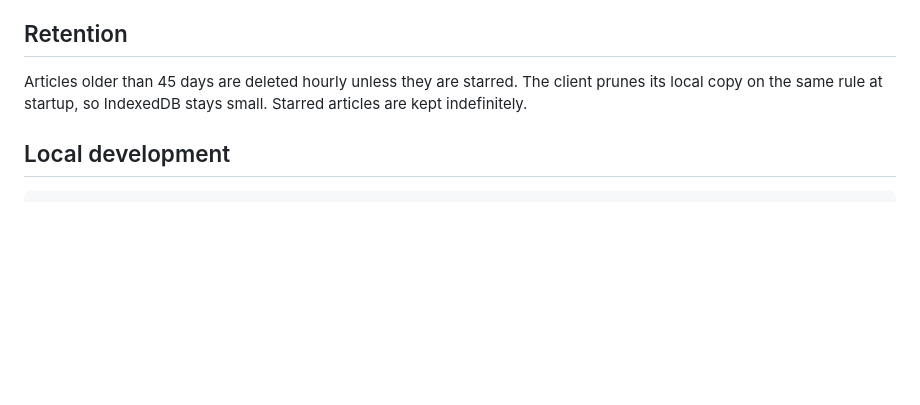
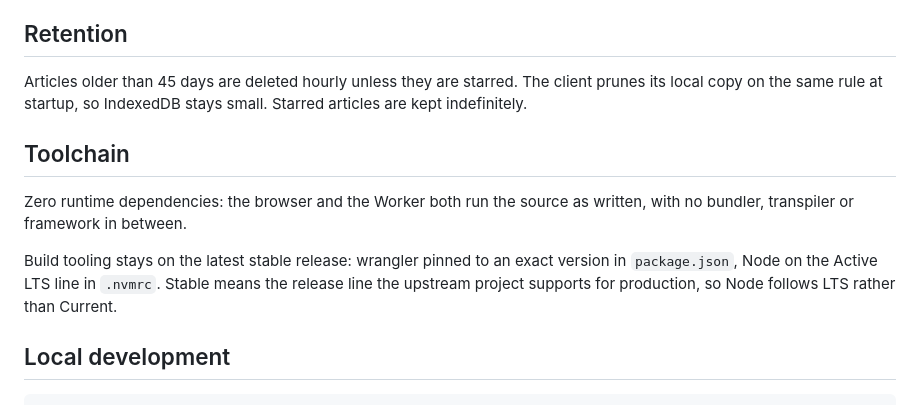
Before and after one commit to VasilisPngs/RSSReader, a Markdown page: README.md, the part around the change. GitHub-like rendering; blank space fills up the shorter version.

Commit message:
Write down the toolchain rule
Latest stable everywhere, where stable means the line upstream supports
for production: Node on Active LTS, wrangler on its newest release, and
nothing at all at runtime.

Co-Authored-By: Claude Opus 5 <noreply@anthropic.com>
Claude-Session: https://claude.ai/code/session_01UYiv4Rv1DPHjAHXqQVXEru

````diff
--- a/README.md
+++ b/README.md
@@ -142,6 +142,16 @@ Articles older than 45 days are deleted hourly unless they are starred. The clie
 its local copy on the same rule at startup, so IndexedDB stays small. Starred articles are
 kept indefinitely.
 
+## Toolchain
+
+Zero runtime dependencies: the browser and the Worker both run the source as
+written, with no bundler, transpiler or framework in between.
+
+Build tooling stays on the latest stable release: wrangler pinned to an exact
+version in `package.json`, Node on the Active LTS line in `.nvmrc`. Stable
+means the release line the upstream project supports for production, so Node
+follows LTS rather than Current.
+
 ## Local development
 
 ```sh
````
